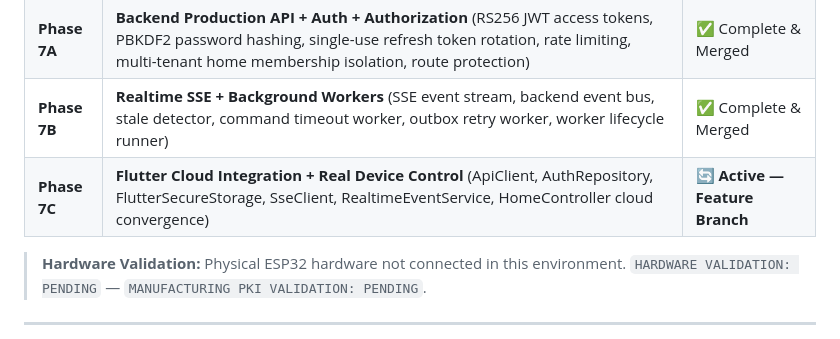
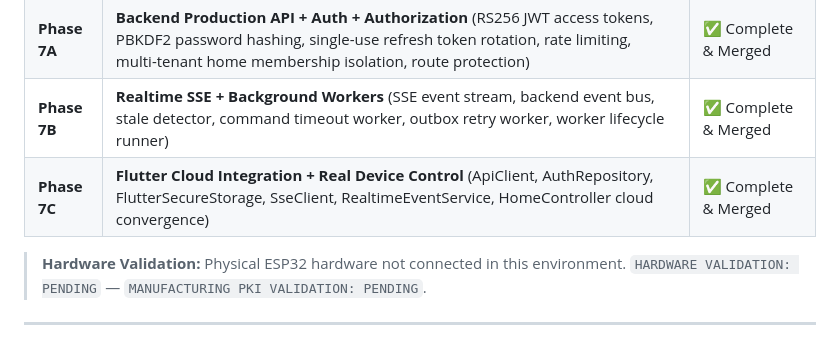
Before and after one commit to pavan-firmware/EH-Master-Repo, a Markdown page: README.md, the part around the change. Rendered like a GitHub page.

Commit message:
docs(phase7c): mark Phase 7C complete and merged in README (#7)

```diff
--- a/README.md
+++ b/README.md
@@ -52,7 +52,7 @@ SMART_HOME_V1/
 | **Phase 6** | **Secure MQTT Device Transport & Cloud Device Control** (MqttDeviceTransport, canonical topic builder/parser, command lifecycle, physical switch authority, LWT availability, telemetry ingestion, real EMQX 5.8.0 mTLS + per-device ACL) | ✅ Complete & Merged |
 | **Phase 7A** | **Backend Production API + Auth + Authorization** (RS256 JWT access tokens, PBKDF2 password hashing, single-use refresh token rotation, rate limiting, multi-tenant home membership isolation, route protection) | ✅ Complete & Merged |
 | **Phase 7B** | **Realtime SSE + Background Workers** (SSE event stream, backend event bus, stale detector, command timeout worker, outbox retry worker, worker lifecycle runner) | ✅ Complete & Merged |
-| **Phase 7C** | **Flutter Cloud Integration + Real Device Control** (ApiClient, AuthRepository, FlutterSecureStorage, SseClient, RealtimeEventService, HomeController cloud convergence) | 🔄 **Active — Feature Branch** |
+| **Phase 7C** | **Flutter Cloud Integration + Real Device Control** (ApiClient, AuthRepository, FlutterSecureStorage, SseClient, RealtimeEventService, HomeController cloud convergence) | ✅ Complete & Merged |
 
 > **Hardware Validation:** Physical ESP32 hardware not connected in this environment. `HARDWARE VALIDATION: PENDING` — `MANUFACTURING PKI VALIDATION: PENDING`.
 
```
